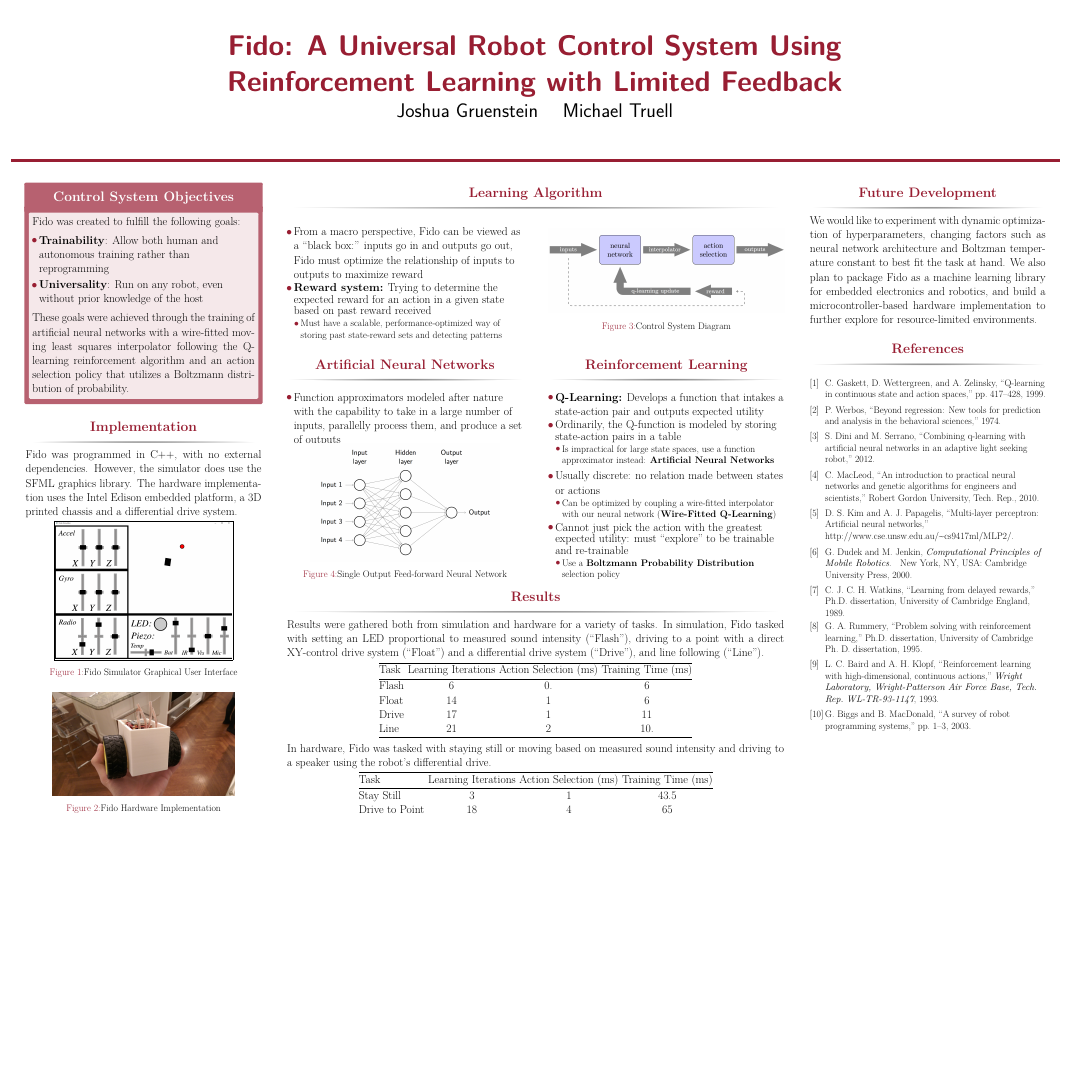
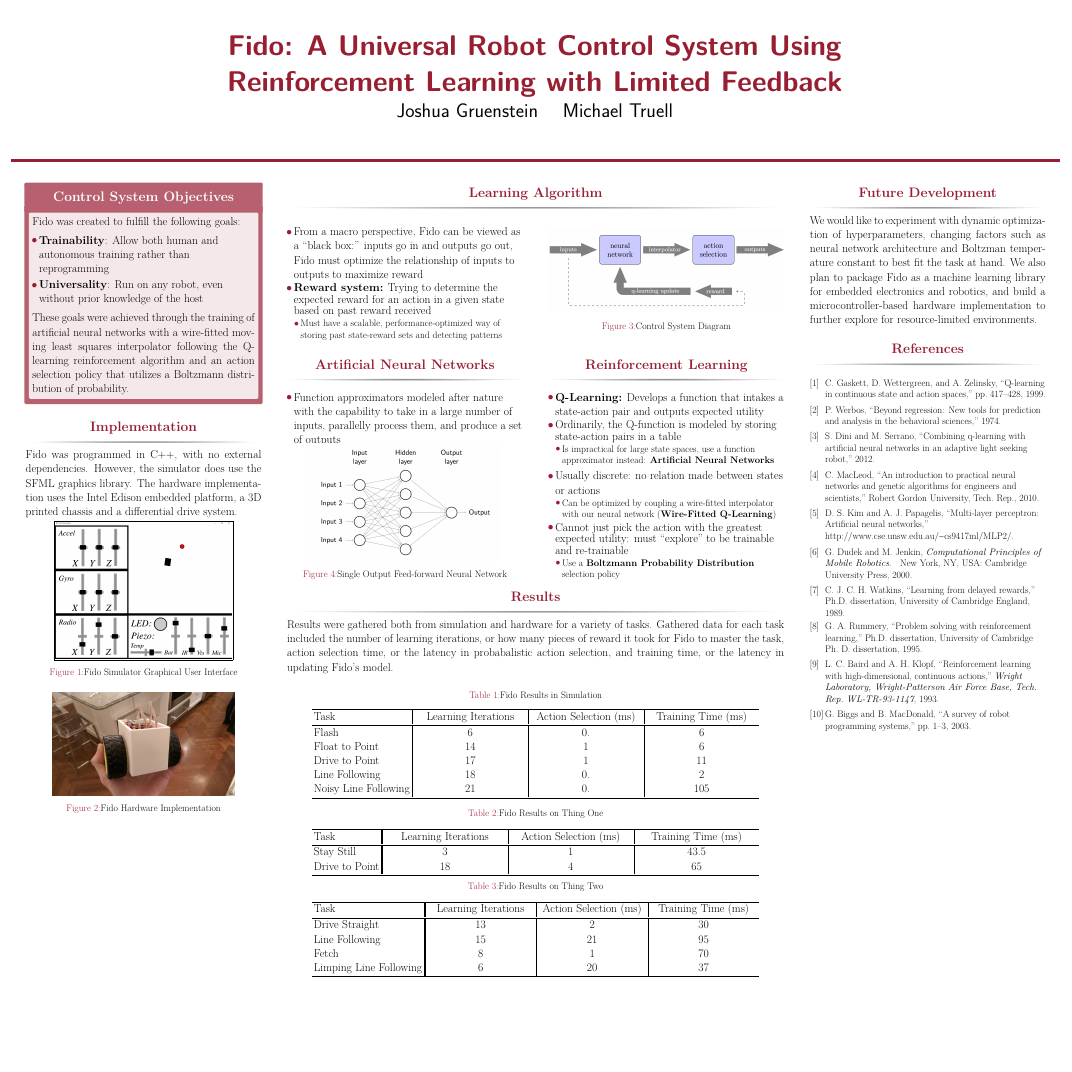
Before and after one commit to fido820/Research, a LaTeX poster (Paper/Poster.tex): the whole page. Compiled offline with pdfLaTeX.

Commit message:
updated results

```diff
--- a/Paper/Poster.tex
+++ b/Paper/Poster.tex
@@ -1,6 +1,6 @@
 \documentclass[final]{beamer}
 \usepackage[scale=1.24]{beamerposter}
-\usepackage{graphicx,booktabs}
+\usepackage{graphicx,booktabs,tabularx}
 \usepackage{helvet}
 
 \usetheme{confposter}
@@ -20,6 +20,8 @@
 \setlength{\twocolwid}{0.464\paperwidth}
 \setlength{\threecolwid}{0.708\paperwidth}
 \setlength{\topmargin}{-0.5in}
+\newcolumntype{Y}{>{\centering\arraybackslash}X}
+
 
 \title{Fido: A Universal Robot Control System Using\\Reinforcement Learning with Limited Feedback}
 \author{\LARGE Joshua Gruenstein \and Michael Truell}
@@ -133,29 +135,48 @@
 \end{columns}
 
 	\begin{block}{Results}
-		Results were gathered both from simulation and hardware for a variety of tasks.  In simulation, Fido tasked with setting an LED proportional to measured sound intensity (``Flash''), driving to a point with a direct XY-control drive system (``Float'') and a differential drive system (``Drive''), and line following (``Line'').
+		Results were gathered both from simulation and hardware for a variety of tasks.  Gathered data for each task included the number of learning iterations, or how many pieces of reward it took for Fido to master the task, action selection time, or the latency in probabalistic action selection, and training time, or the latency in updating Fido's model.
+		\vspace{1cm}
+		\begin{table}[ht]
+			\centering
+			\caption {Fido Results in Simulation} \label{tab:simresults}
+			\begin{tabularx}{.9\textwidth}{l||Y|Y|Y}
+				\toprule
+				Task        & Learning Iterations & Action Selection (ms) & Training Time (ms) \\ \midrule
+				Flash       & 6                   & 0.                  & 6               \\
+				Float to Point       & 14                  & 1                  & 6               \\
+				Drive to Point       & 17                  & 1                  & 11              \\
+				Line Following       & 18                                    & 0.               & 2               \\
+				Noisy Line Following       & 21                                   & 0.               & 105               \\
+				\bottomrule
+			\end{tabularx}
+		\end{table}
+		\vspace{.5cm}
 
 		\begin{table}[ht]
 			\centering
-			\begin{tabular}{@{}lccc@{}}
+			\caption {Fido Results on Thing One} \label{tab:thingoneresults}
+			\begin{tabularx}{.9\textwidth}{l||Y|Y|Y}
 				\toprule
-				Task        & Learning Iterations & Action Selection (ms) & Training Time (ms) \\ \midrule
-				Flash       & 6                   & 0.                  & 6               \\
-				Float       & 14                  & 1                  & 6               \\
-				Drive       & 17                  & 1                  & 11              \\
-				Line        & 21                  & 2                  & 10.               \\ \bottomrule
-			\end{tabular}
+				Task              & Learning Iterations & Action Selection (ms) & Training Time (ms) \\ \midrule
+				Stay Still        & 3                   & 1                    & 43.5                  \\
+				Drive to Point    & 18                  & 4                     & 65                  \\
+				\bottomrule
+			\end{tabularx}
 		\end{table}
-		\vspace{.5cm}
-		In hardware, Fido was tasked with staying still or moving based on measured sound intensity and driving to a speaker using the robot's differential drive.
+
 		\begin{table}[ht]
 			\centering
-			\begin{tabular}{@{}lccc@{}}
+			\caption {Fido Results on Thing Two} \label{tab:thingtworesults}
+			\begin{tabularx}{.9\textwidth}{l||Y|Y|Y}
 				\toprule
-				Task             & Learning Iterations & Action Selection (ms) & Training Time (ms) \\ \midrule
-				Stay Still       & 3                   & 1                    & 43.5                  \\
-				Drive to Point   & 18                  & 4                     & 65                  \\
-			\end{tabular}
+				Task              & Learning Iterations & Action Selection (ms) & Training Time (ms) \\ \midrule
+				Drive Straight         & 13                   & 2                    & 30                 \\
+				Line Following         & 15                  & 21                    & 95                \\
+				Fetch                  & 8                  & 1                     & 70                 \\
+				Limping Line Following & 6                   & 20                    & 37                 \\
+				\bottomrule
+			\end{tabularx}
 		\end{table}
 
 	\end{block}
```
Also changed, not shown: Paper/Poster.pdf.
